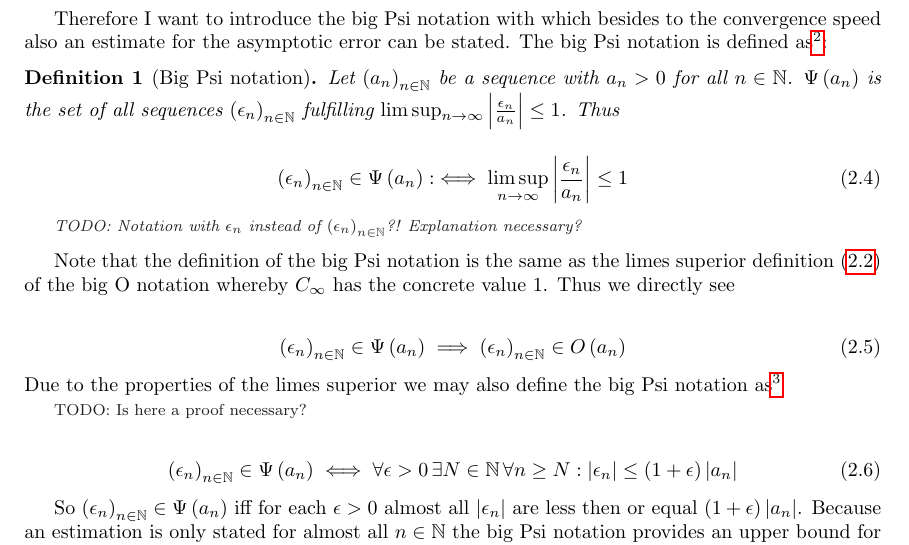
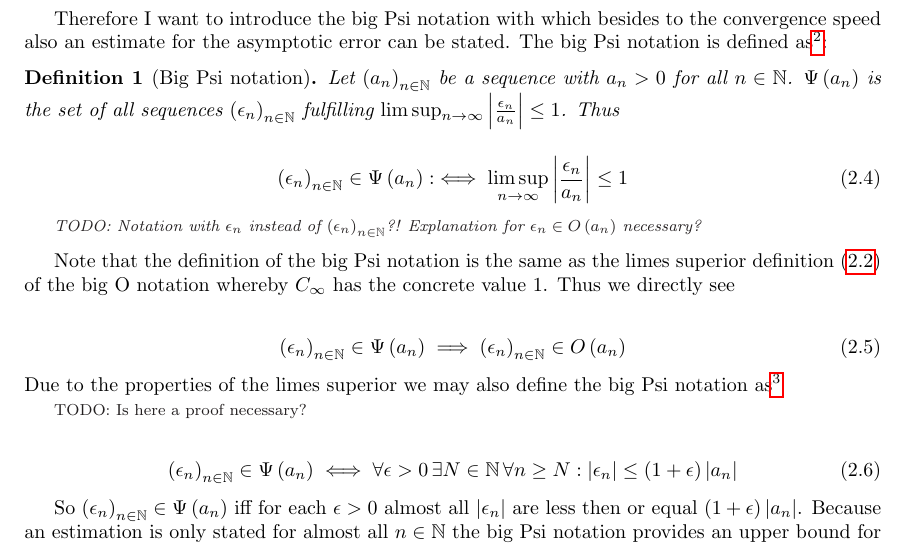
Before and after one commit to kulla/moivre_laplace_theorem, a LaTeX thesis (moivre_laplace_theorem.tex, which reads tools.tex): part of page 10 of 53, cut so that both start at the same text. Compiled offline with pdfLaTeX.

Commit message:
overwrite todo in tools.tex

```diff
--- a/tools.tex
+++ b/tools.tex
@@ -36,7 +36,7 @@ Therefore I want to introduce the big Psi notation with which besides to the con
     \seq{\epsilon_n} \in \bigpsi{a_n} :\iff \limsup_{n\to\infty} \abs{\frac{\epsilon_n}{a_n}} \le 1
   \end{align}
 
-  \todo{Notation with $\epsilon_n$ instead of $\seq{\epsilon_n}$?! Explanation necessary?}
+  \todo{Notation with $\epsilon_n$ instead of $\seq{\epsilon_n}$?! Explanation for $\epsilon_n \in \bigo{a_n}$ necessary?}
 \end{definition}
 
 Note that the definition of the big Psi notation is the same as the limes superior definition \eqref{bigo_def_limsup} of the big O notation whereby $C_\infty$ has the concrete value $1$. Thus we directly see
```
